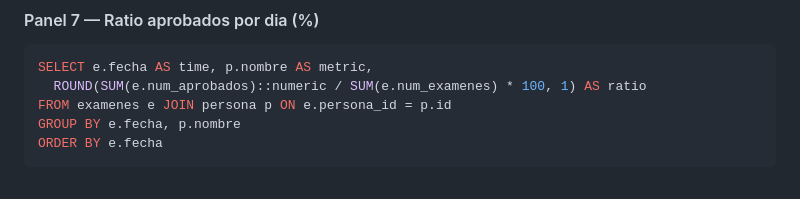
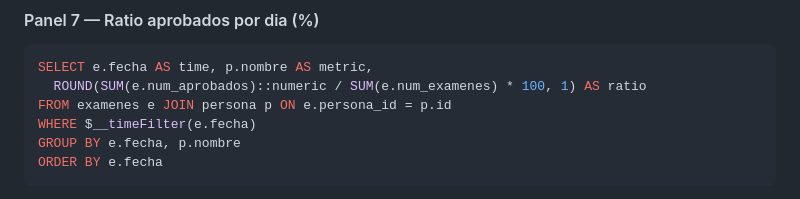
Before and after one commit to b4rt0l4/seguimiento-a2, a Markdown page: docs/setup.md, the part around the change. Rendered like a GitHub page.

Commit message:
Update dashboard

````diff
--- a/docs/setup.md
+++ b/docs/setup.md
@@ -160,6 +160,7 @@ ORDER BY e.fecha
 SELECT e.fecha AS time, p.nombre AS metric,
   ROUND(SUM(e.num_aprobados)::numeric / SUM(e.num_examenes) * 100, 1) AS ratio
 FROM examenes e JOIN persona p ON e.persona_id = p.id
+WHERE $__timeFilter(e.fecha)
 GROUP BY e.fecha, p.nombre
 ORDER BY e.fecha
 ```
````
